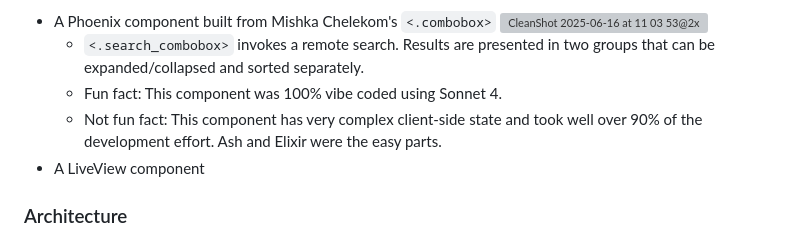
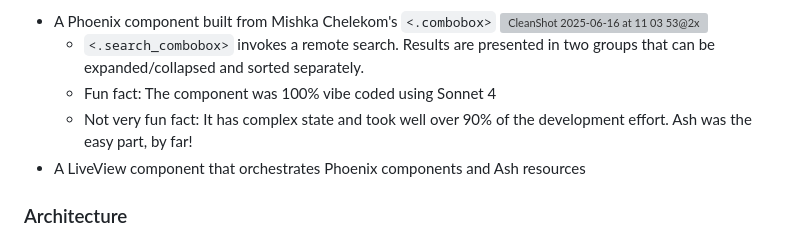
Before and after one commit to dev-guy/geo, a Markdown page: README.md, the part around the change. Drawn GitHub-style; grey boxes are pictures that could not be loaded.

```diff
--- a/README.md
+++ b/README.md
@@ -34,9 +34,9 @@ LiveView:
 - A Phoenix component built from Mishka Chelekom's `<.combobox>`
   ![CleanShot 2025-06-16 at 11 03 53@2x](https://github.com/user-attachments/assets/0d672734-855c-49dc-828e-a539d29f078b)
   - `<.search_combobox>` invokes a remote search. Results are presented in two groups that can be expanded/collapsed and sorted separately.
-  - Fun fact: This component was 100% vibe coded using Sonnet 4.
-  - Not fun fact: This component has very complex client-side state and took well over 90% of the development effort. Ash and Elixir were the easy parts.
-- A LiveView component
+  - Fun fact: The component was 100% vibe coded using Sonnet 4
+  - Not very fun fact: It has complex state and took well over 90% of the development effort. Ash was the easy part, by far!
+- A LiveView component that orchestrates Phoenix components and Ash resources
 
 ### Architecture
 
```
